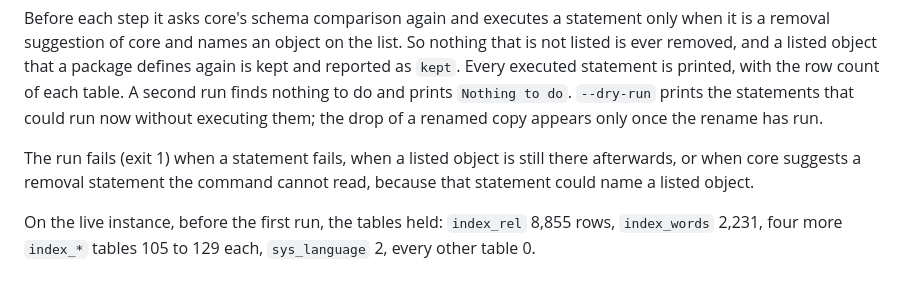
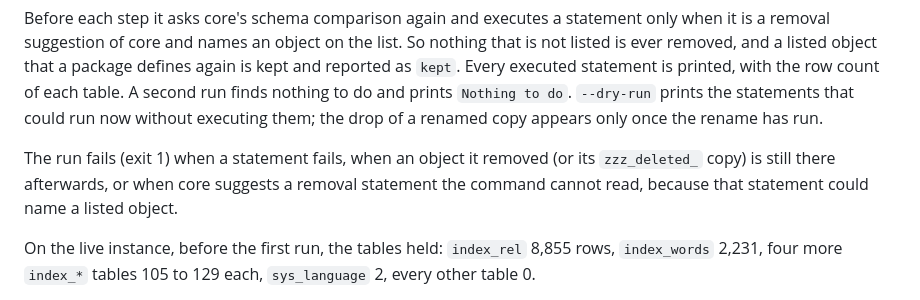
Before and after one commit to netresearch/typo3-demo, a Markdown page: README.md, the part around the change. Rendered like a GitHub page.

Commit message:
docs: say which objects make the leftover removal fail
A listed object that core no longer suggests removing is kept and does
not fail the run; only an object the run removed, or its zzz_deleted_
copy, that is still there afterwards does.

Assisted-by: claude-code:claude-opus-5-5
Agent-Session: 6e909cd5-e442-4e09-a000-288113fda5ca
Agent-Host: 0493f0
Signed-off-by: Sebastian Mendel <info@sebastianmendel.de>

```diff
--- a/README.md
+++ b/README.md
@@ -198,8 +198,8 @@ nothing to do and prints `Nothing to do`. `--dry-run` prints the statements
 that could run now without executing them; the drop of a renamed copy appears
 only once the rename has run.
 
-The run fails (exit 1) when a statement fails, when a listed object is still
-there afterwards, or when core suggests a removal statement the command cannot
+The run fails (exit 1) when a statement fails, when an object it removed (or
+its `zzz_deleted_` copy) is still there afterwards, or when core suggests a removal statement the command cannot
 read, because that statement could name a listed object.
 
 On the live instance, before the first run, the tables held: `index_rel` 8,855
```
